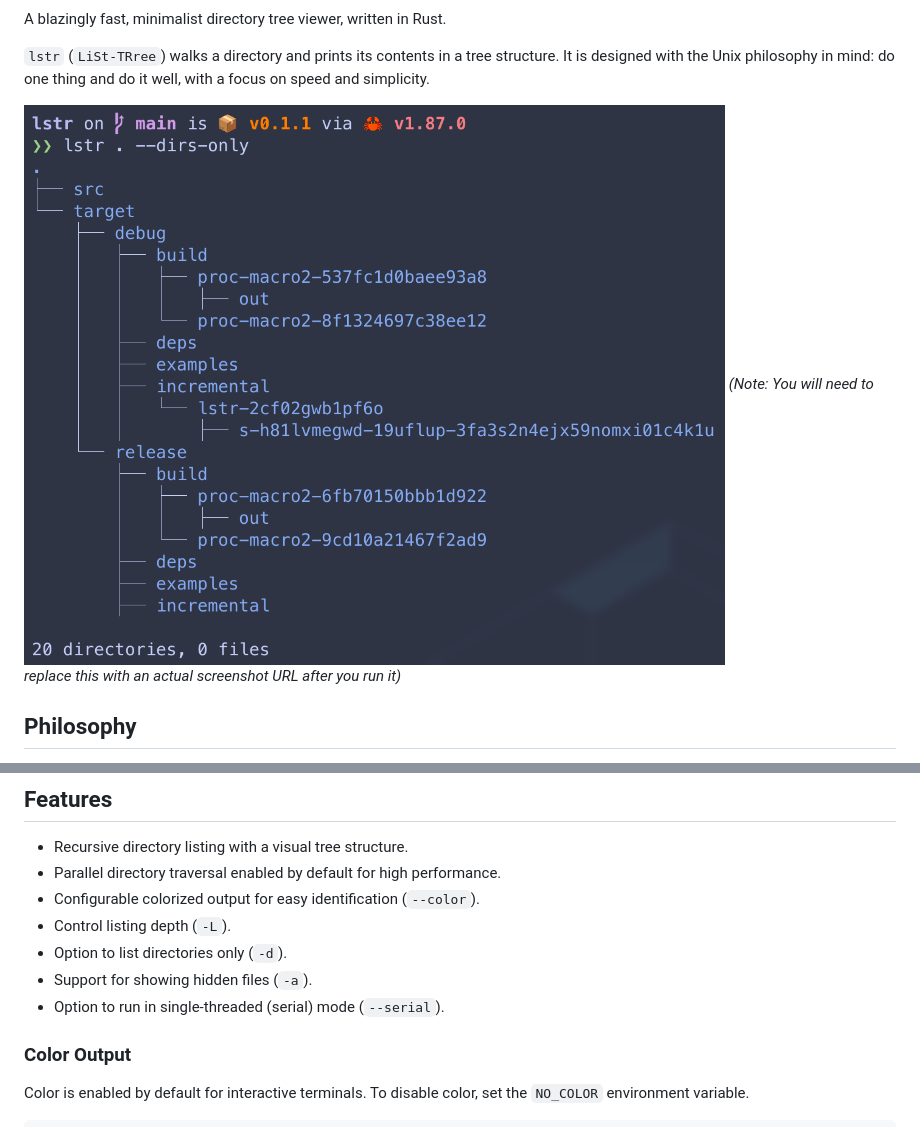
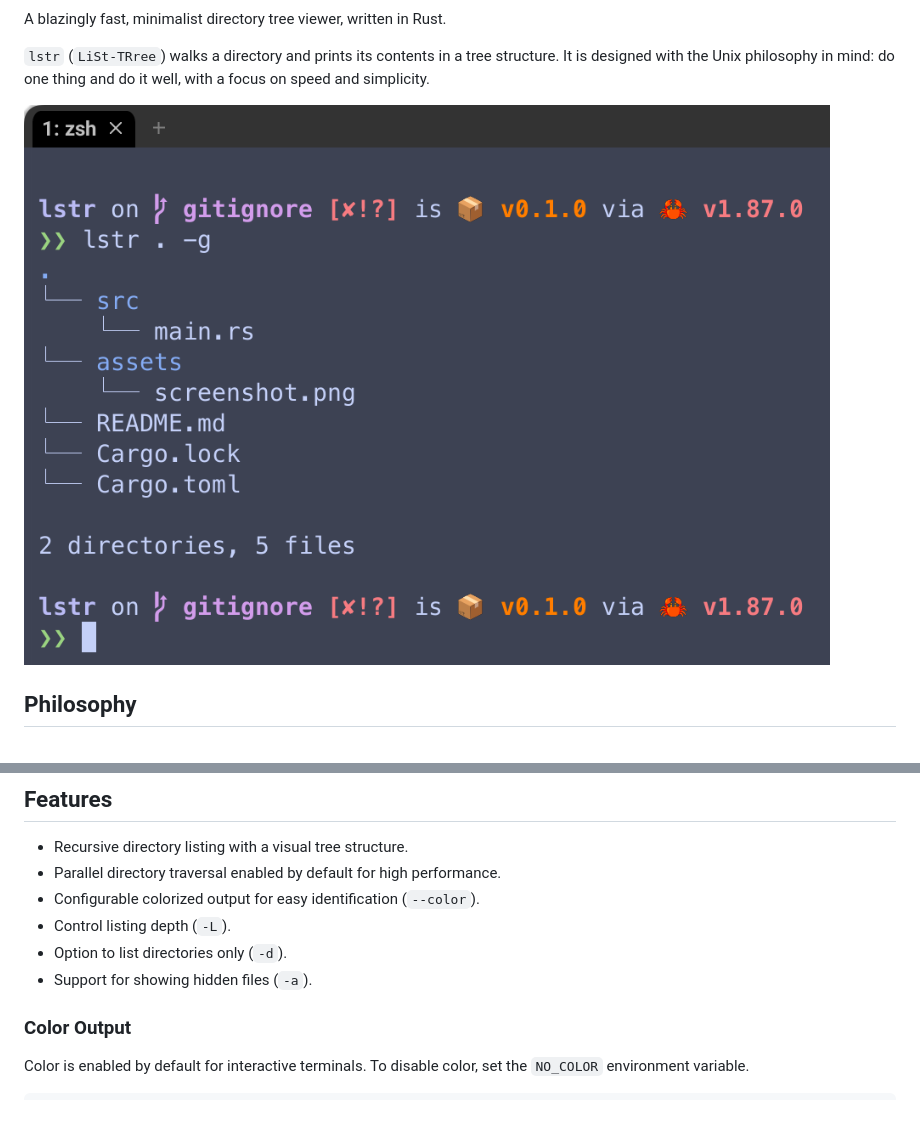
Before and after one commit to ZoltaKochan/lstr, a Markdown page: README.md, 2 parts joined by grey strips. GitHub-like rendering; pictures changed too: assets/screenshot.png (added), screenshot.png (deleted).

```diff
--- a/README.md
+++ b/README.md
@@ -4,8 +8,7 @@ A blazingly fast, minimalist directory tree viewer, written in Rust.
 
 `lstr` (`LiSt-TRree`) walks a directory and prints its contents in a tree structure. It is designed with the Unix philosophy in mind: do one thing and do it well, with a focus on speed and simplicity.
 
-![lstr screenshot](screenshot.png)
-*(Note: You will need to replace this with an actual screenshot URL after you run it)*
+![**Fig.** Screenshot of output from **lstr**.](assets/screenshot.png)
 
 ## Philosophy
 
@@ -21,7 +24,6 @@ A blazingly fast, minimalist directory tree viewer, written in Rust.
 -   Control listing depth (`-L`).
 -   Option to list directories only (`-d`).
 -   Support for showing hidden files (`-a`).
--   Option to run in single-threaded (serial) mode (`--serial`).
 
 ### Color Output
 
```
Also changed, not shown: other parts of README.md (+4 -0 lines), CHANGELOG.md (added, +20 -0 lines), 4 other files.
